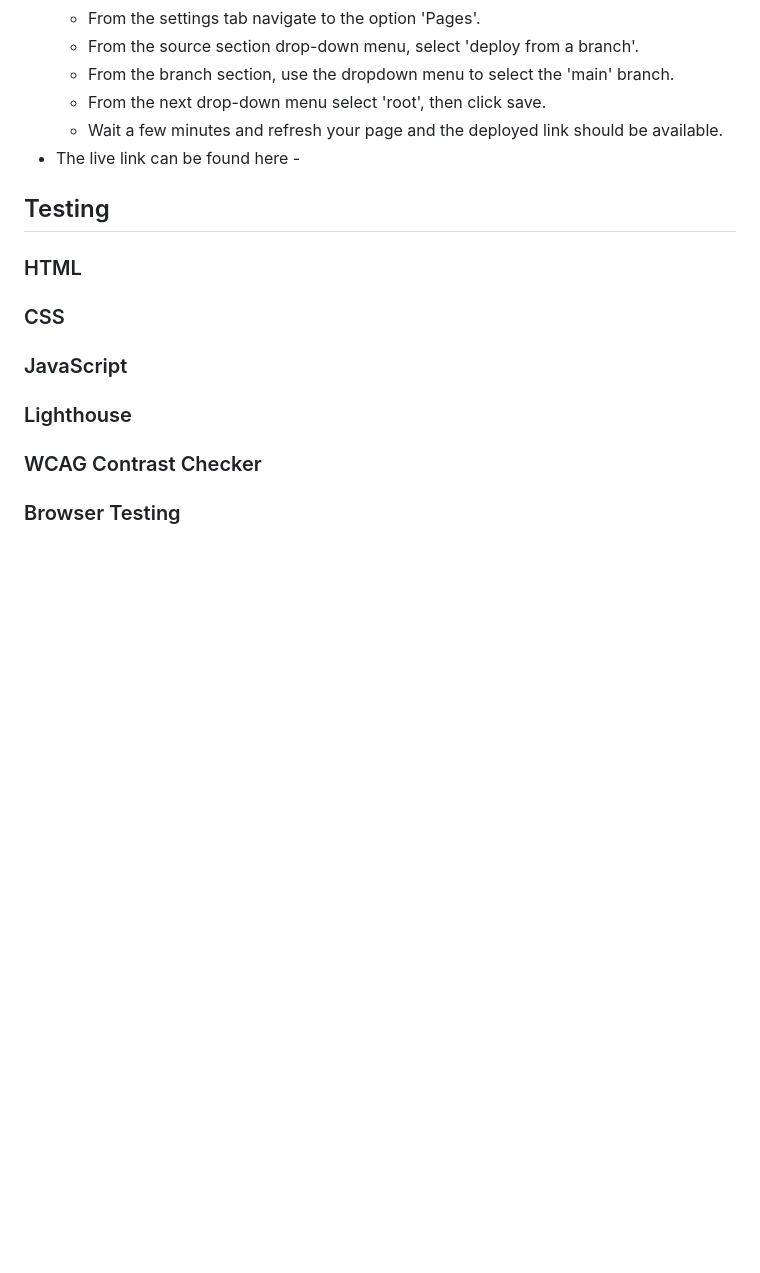
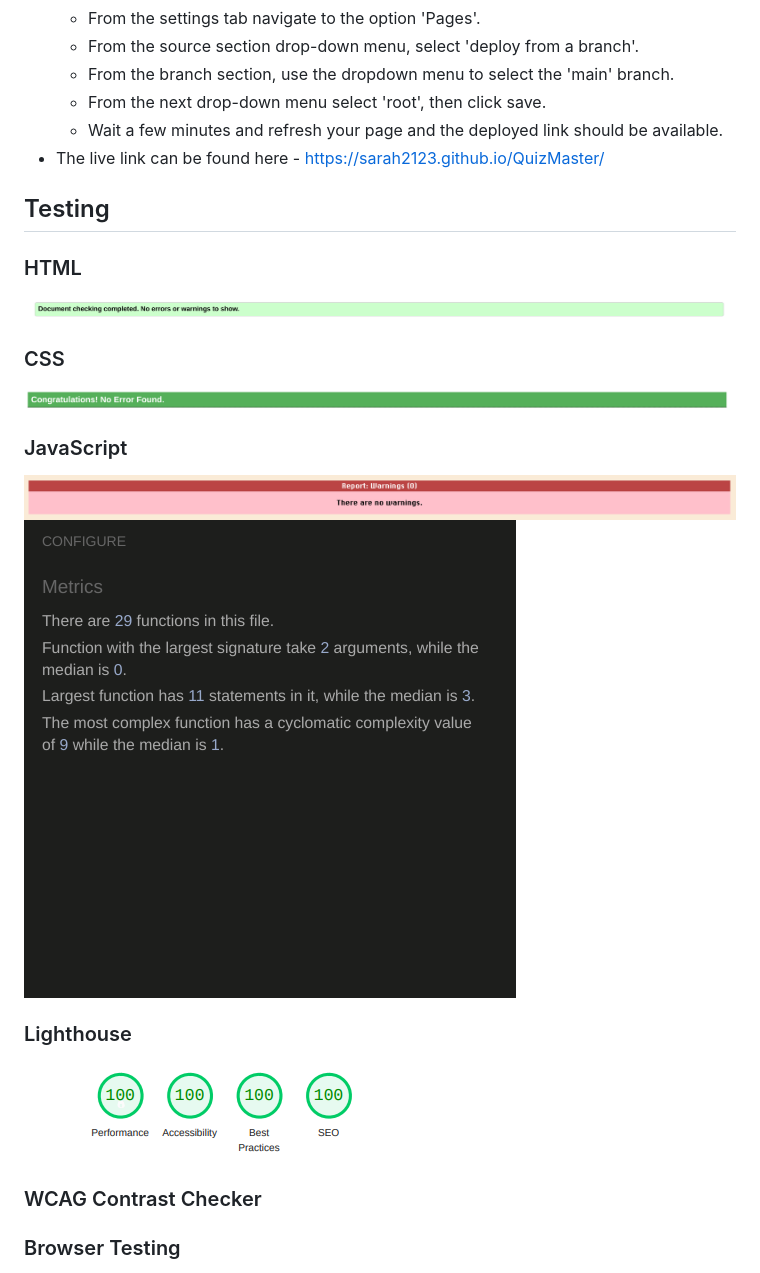
Before and after one commit to sarah2123/QuizMaster, a Markdown page: README.md, the part around the change printed below. Drawn GitHub-style; pictures changed too: assets/media/css.png (added), assets/media/html.png (added), assets/media/jshint.png (added); blank space fills up the shorter version.

Commit message:
Add validation results to readme

```diff
--- a/README.md
+++ b/README.md
@@ -248,13 +248,22 @@ Many online quizzes lack visual appeal, often featuring outdated layouts and uni
   - From the branch section, use the dropdown menu to select the 'main' branch.
   - From the next drop-down menu select 'root', then  click save.
   - Wait a few minutes and refresh your page and the deployed link should be available.
-- The live link can be found here -
+- The live link can be found here - https://sarah2123.github.io/QuizMaster/
 
 ## Testing
 ### HTML
+
+![HTML Validation](/assets/media/html.png)
 ### CSS
+
+![CSS Validation](/assets/media/css.png)
 ### JavaScript
+
+![JS Validation](/assets/media/jslint.png)
+![JS Validation](/assets/media/jshint.png)
 ### Lighthouse
+
+![Lighthouse Validation](/assets/media/lighthouse.png)
 ### WCAG Contrast Checker
 ### Browser Testing
 ### Responsiveness Testing
```
Also changed, not shown: other parts of README.md (+1 -1 lines), image.png (deleted), 1 other file.
